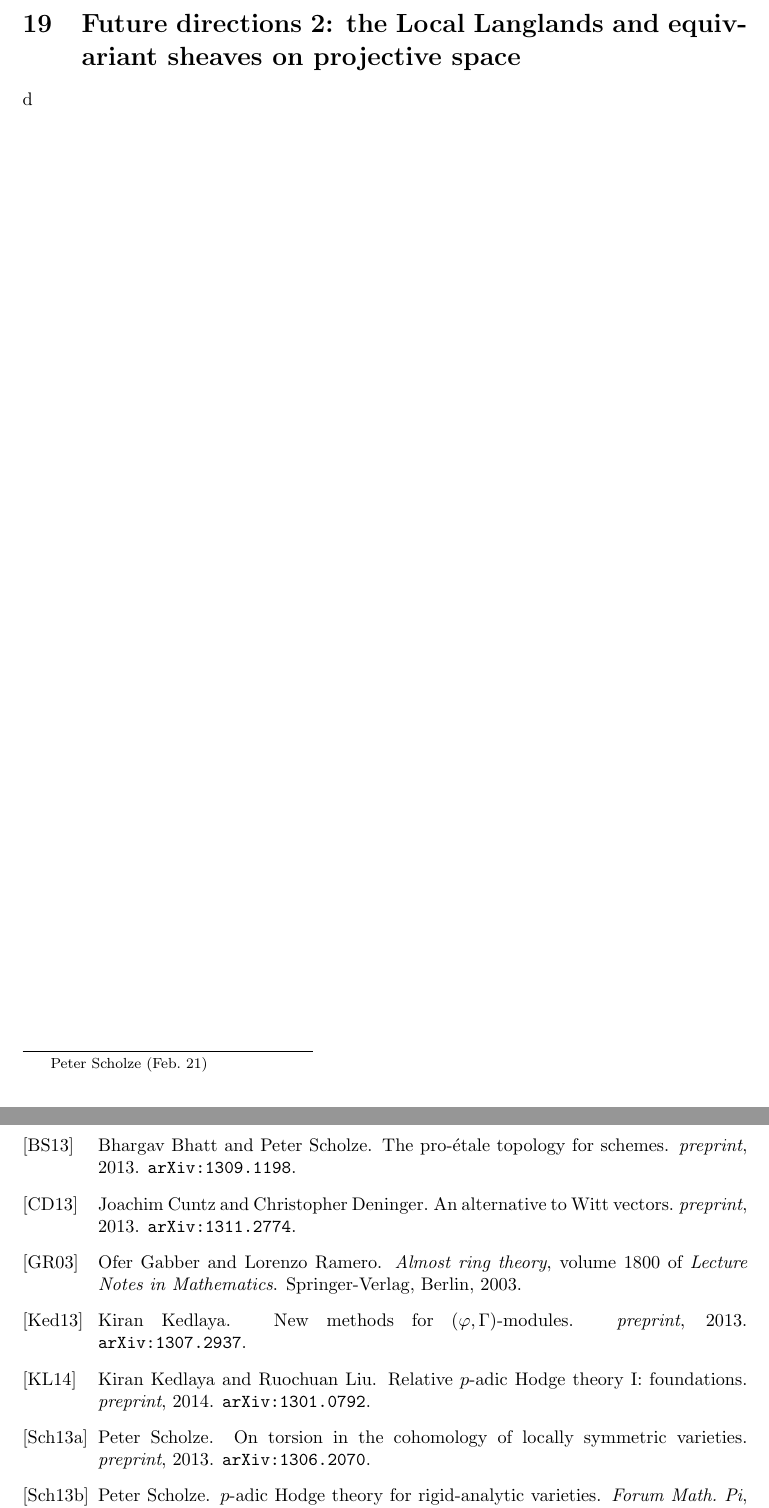
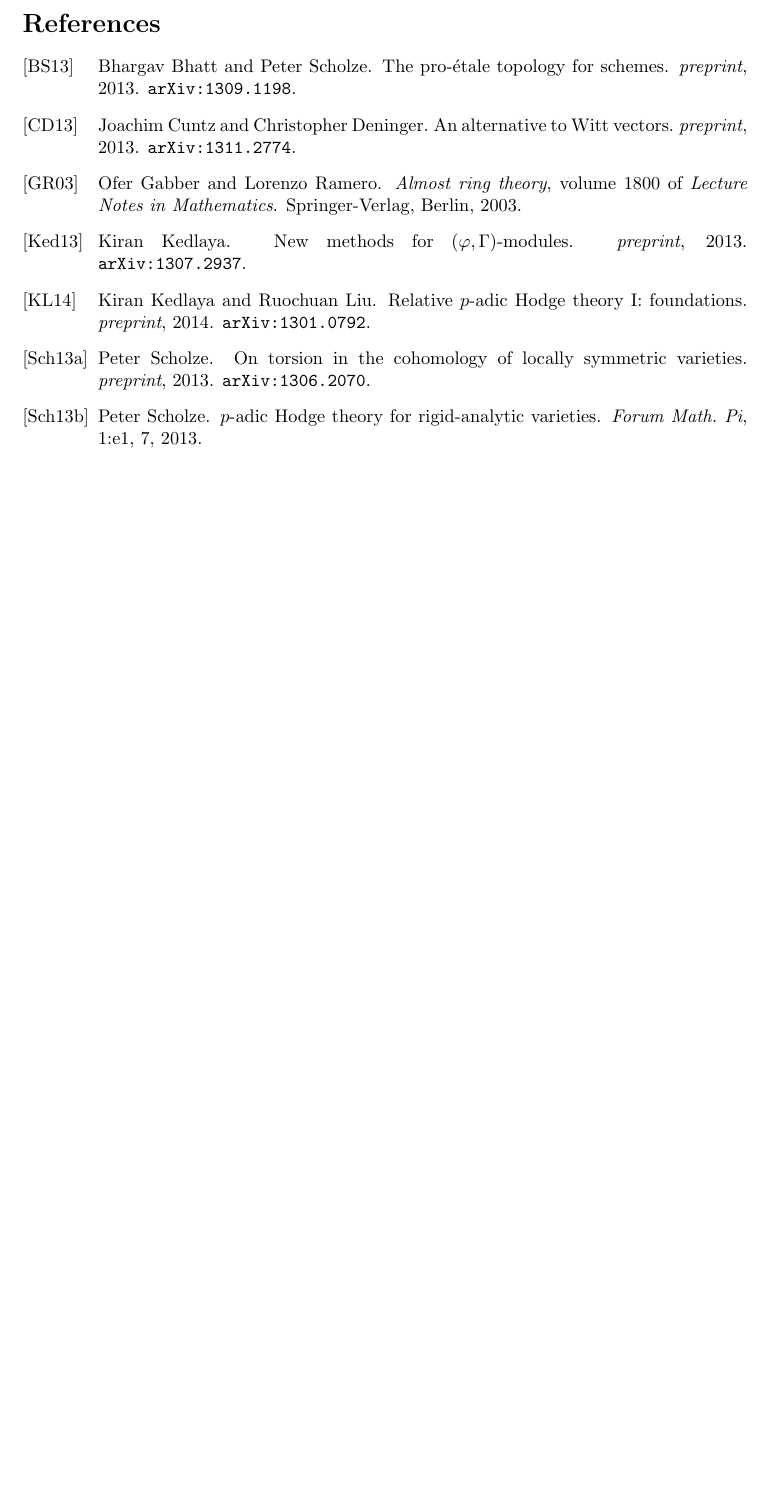
Before and after one commit to dkmiller/msri731, a LaTeX document (msri731.tex, which reads 19-scholze.tex): two parts of pages 62 and 63 of 63 before the commit and part of page 62 of 62 after it, the two joined at a grey line, cut at the place of the change, the shorter picture padded with empty space. Compiled offline with pdfLaTeX.

Commit message:
didnt get scholze last talk

```diff
--- a/19-scholze.tex
+++ /dev/null
@@ -1,9 +0,0 @@
-% !TEX root = msri731.tex
-
-\section{Future directions 2: the Local Langlands and equivariant sheaves on projective space}
-\thanksauthor{Peter Scholze (Feb.\ 21)}
-
-
-
-
-d
--- a/msri731.tex
+++ b/msri731.tex
@@ -31,7 +31,10 @@
 \include{16-niziol}
 \include{17-kisin}
 \include{18-kisin}
-\include{19-scholze}
+
+
+
+
 
 \bibliographystyle{alpha}
 \bibliography{msri-sources}
```
